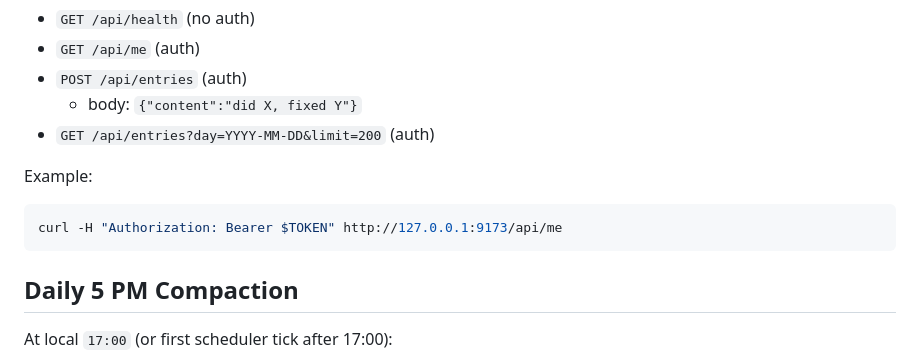
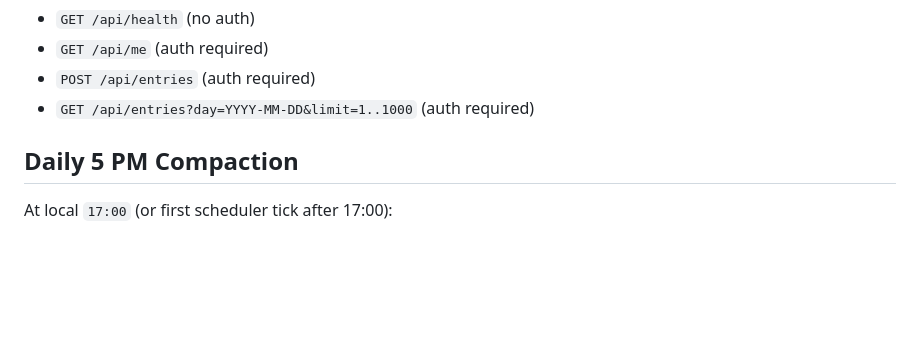
Before and after one commit to rcastellotti/pudnats, a Markdown page: README.md, the part around one of its changes. Drawn GitHub-style; blank space fills up the shorter version.

````diff
--- a/README.md
+++ b/README.md
@@ -97,13 +252,7 @@ Endpoints:
 - `GET /api/health` (no auth)
-- `GET /api/me` (auth)
-- `POST /api/entries` (auth)
-  - body: `{"content":"did X, fixed Y"}`
-- `GET /api/entries?day=YYYY-MM-DD&limit=200` (auth)
-
-Example:
-```bash
-curl -H "Authorization: Bearer $TOKEN" http://127.0.0.1:9173/api/me
-```
+- `GET /api/me` (auth required)
+- `POST /api/entries` (auth required)
+- `GET /api/entries?day=YYYY-MM-DD&limit=1..1000` (auth required)
 
 ## Daily 5 PM Compaction
 At local `17:00` (or first scheduler tick after 17:00):
````
Also changed, not shown: other parts of README.md (+159 -4 lines).
